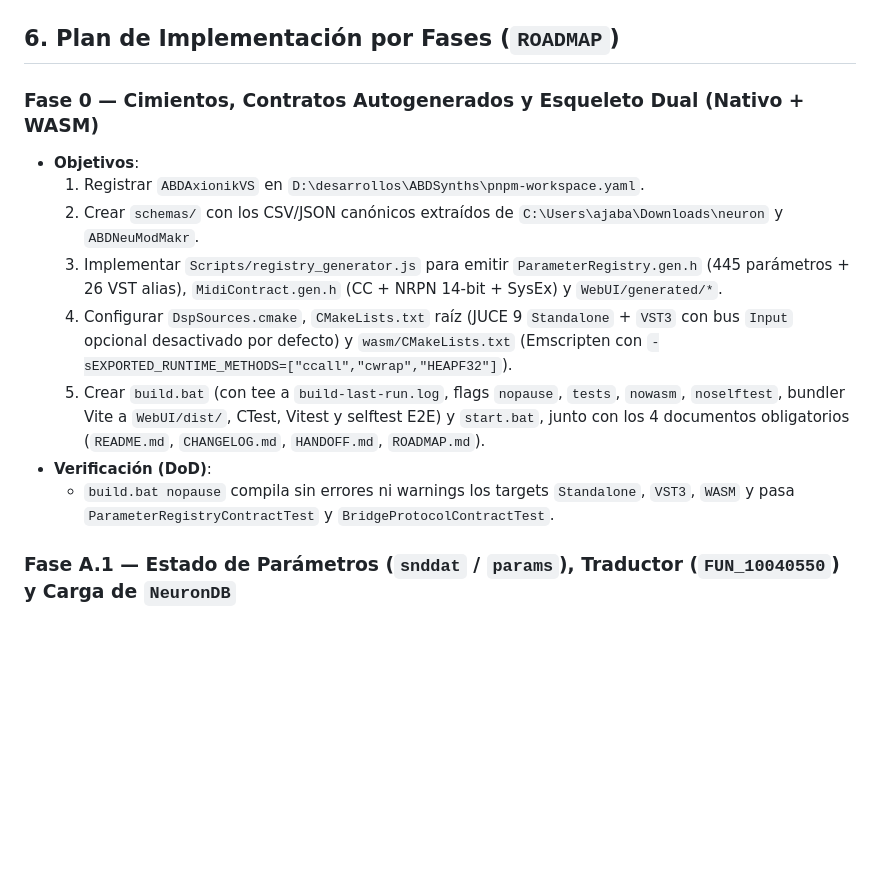
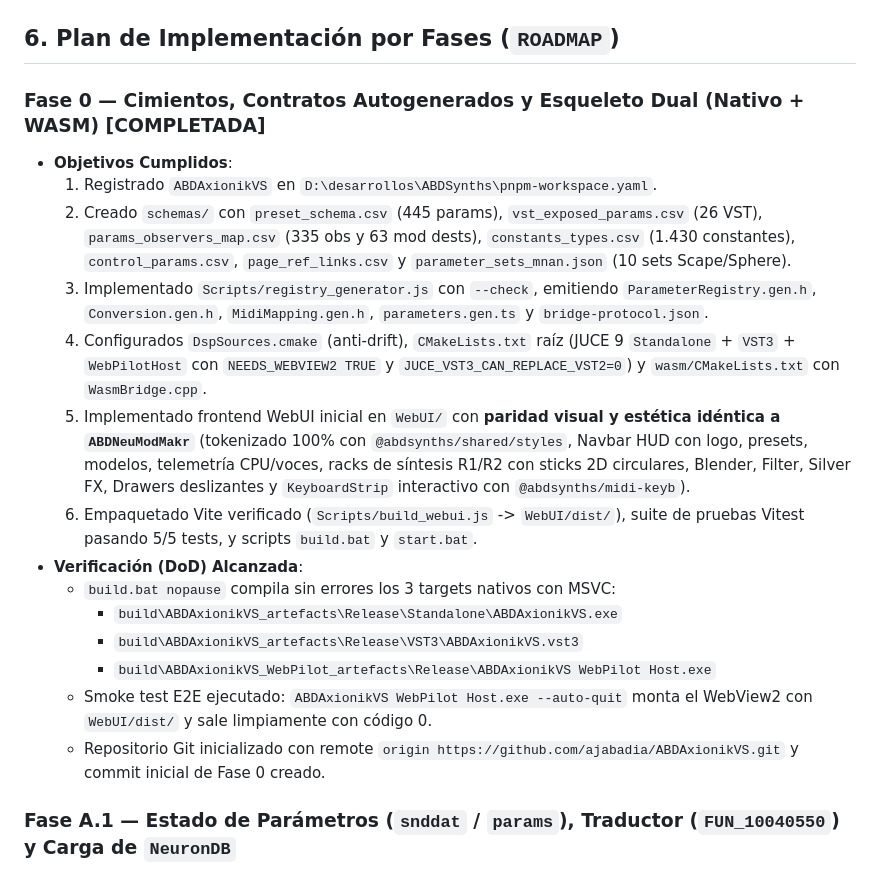
Before and after one commit to ajabadia/ABDAxionikVS, a Markdown page: ROADMAP.md, the part around the change. Drawn GitHub-style; blank space fills up the shorter version.

Commit message:
docs: mark Phase 0 as complete and set next target to Phase A.1

```diff
--- a/ROADMAP.md
+++ b/ROADMAP.md
@@ -301,15 +301,21 @@ Siguiendo la directriz de volcado transversal hacia `ABDShared`:
 
 ## 6. Plan de Implementación por Fases (`ROADMAP`)
 
-### Fase 0 — Cimientos, Contratos Autogenerados y Esqueleto Dual (Nativo + WASM)
-- **Objetivos**:
-  1. Registrar `ABDAxionikVS` en `D:\desarrollos\ABDSynths\pnpm-workspace.yaml`.
-  2. Crear `schemas/` con los CSV/JSON canónicos extraídos de `C:\Users\ajaba\Downloads\neuron` y `ABDNeuModMakr`.
-  3. Implementar `Scripts/registry_generator.js` para emitir `ParameterRegistry.gen.h` (445 parámetros + 26 VST alias), `MidiContract.gen.h` (CC + NRPN 14-bit + SysEx) y `WebUI/generated/*`.
-  4. Configurar `DspSources.cmake`, `CMakeLists.txt` raíz (JUCE 9 `Standalone` + `VST3` con bus `Input` opcional desactivado por defecto) y `wasm/CMakeLists.txt` (Emscripten con `-sEXPORTED_RUNTIME_METHODS=["ccall","cwrap","HEAPF32"]`).
-  5. Crear `build.bat` (con tee a `build-last-run.log`, flags `nopause`, `tests`, `nowasm`, `noselftest`, bundler Vite a `WebUI/dist/`, CTest, Vitest y selftest E2E) y `start.bat`, junto con los 4 documentos obligatorios (`README.md`, `CHANGELOG.md`, `HANDOFF.md`, `ROADMAP.md`).
-- **Verificación (DoD)**:
-  - `build.bat nopause` compila sin errores ni warnings los targets `Standalone`, `VST3`, `WASM` y pasa `ParameterRegistryContractTest` y `BridgeProtocolContractTest`.
+### Fase 0 — Cimientos, Contratos Autogenerados y Esqueleto Dual (Nativo + WASM) [COMPLETADA]
+- **Objetivos Cumplidos**:
+  1. Registrado `ABDAxionikVS` en `D:\desarrollos\ABDSynths\pnpm-workspace.yaml`.
+  2. Creado `schemas/` con `preset_schema.csv` (445 params), `vst_exposed_params.csv` (26 VST), `params_observers_map.csv` (335 obs y 63 mod dests), `constants_types.csv` (1.430 constantes), `control_params.csv`, `page_ref_links.csv` y `parameter_sets_mnan.json` (10 sets Scape/Sphere).
+  3. Implementado `Scripts/registry_generator.js` con `--check`, emitiendo `ParameterRegistry.gen.h`, `Conversion.gen.h`, `MidiMapping.gen.h`, `parameters.gen.ts` y `bridge-protocol.json`.
+  4. Configurados `DspSources.cmake` (anti-drift), `CMakeLists.txt` raíz (JUCE 9 `Standalone` + `VST3` + `WebPilotHost` con `NEEDS_WEBVIEW2 TRUE` y `JUCE_VST3_CAN_REPLACE_VST2=0`) y `wasm/CMakeLists.txt` con `WasmBridge.cpp`.
+  5. Implementado frontend WebUI inicial en `WebUI/` con **paridad visual y estética idéntica a `ABDNeuModMakr`** (tokenizado 100% con `@abdsynths/shared/styles`, Navbar HUD con logo, presets, modelos, telemetría CPU/voces, racks de síntesis R1/R2 con sticks 2D circulares, Blender, Filter, Silver FX, Drawers deslizantes y `KeyboardStrip` interactivo con `@abdsynths/midi-keyb`).
+  6. Empaquetado Vite verificado (`Scripts/build_webui.js` -> `WebUI/dist/`), suite de pruebas Vitest pasando 5/5 tests, y scripts `build.bat` y `start.bat`.
+- **Verificación (DoD) Alcanzada**:
+  - `build.bat nopause` compila sin errores los 3 targets nativos con MSVC:
+    - `build\ABDAxionikVS_artefacts\Release\Standalone\ABDAxionikVS.exe`
+    - `build\ABDAxionikVS_artefacts\Release\VST3\ABDAxionikVS.vst3`
+    - `build\ABDAxionikVS_WebPilot_artefacts\Release\ABDAxionikVS WebPilot Host.exe`
+  - Smoke test E2E ejecutado: `ABDAxionikVS WebPilot Host.exe --auto-quit` monta el WebView2 con `WebUI/dist/` y sale limpiamente con código 0.
+  - Repositorio Git inicializado con remote `origin https://github.com/ajabadia/ABDAxionikVS.git` y commit inicial de Fase 0 creado.
 
 ### Fase A.1 — Estado de Parámetros (`snddat` / `params`), Traductor (`FUN_10040550`) y Carga de `NeuronDB`
 - **Objetivos**:
```
Also changed, not shown: HANDOFF.md (+20 -7 lines).
